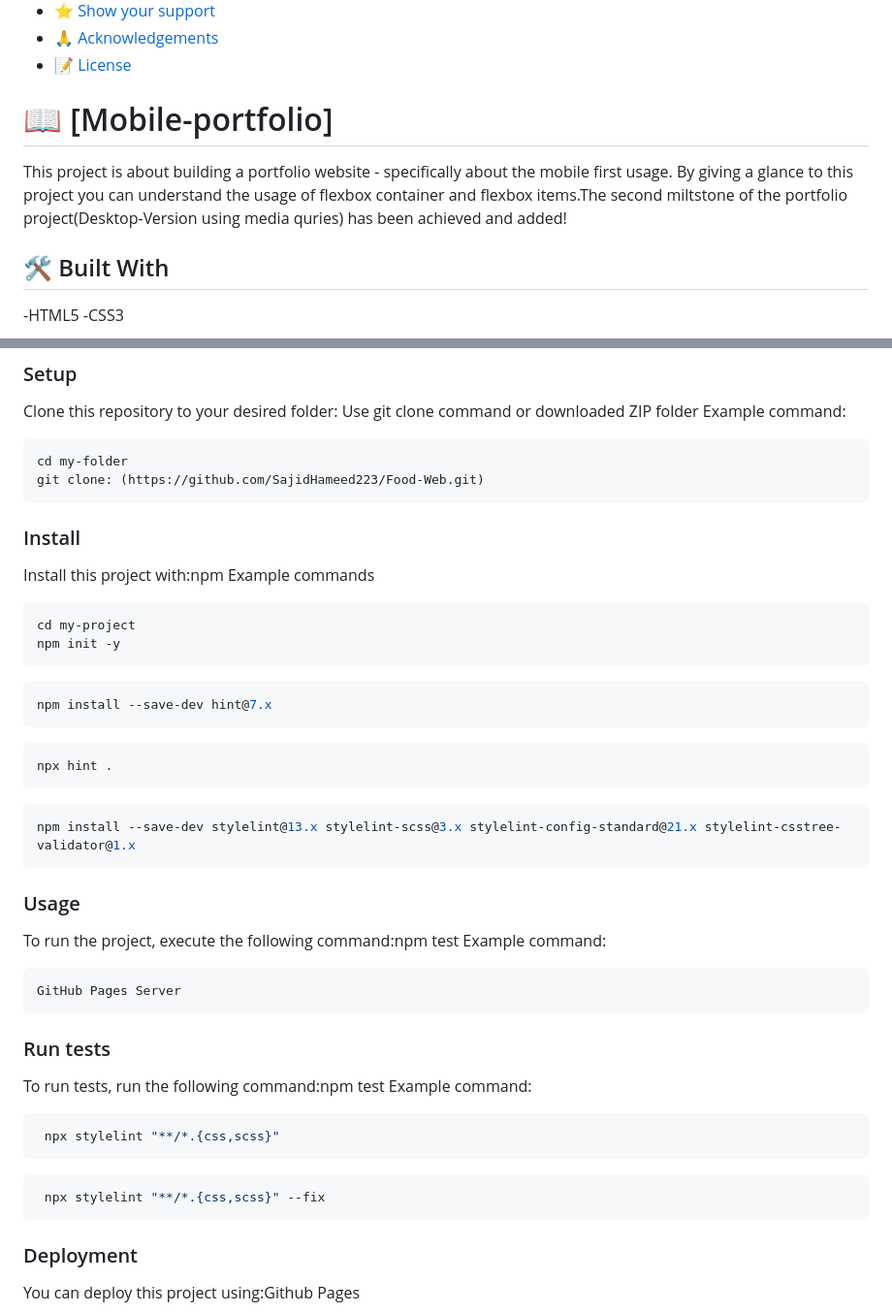
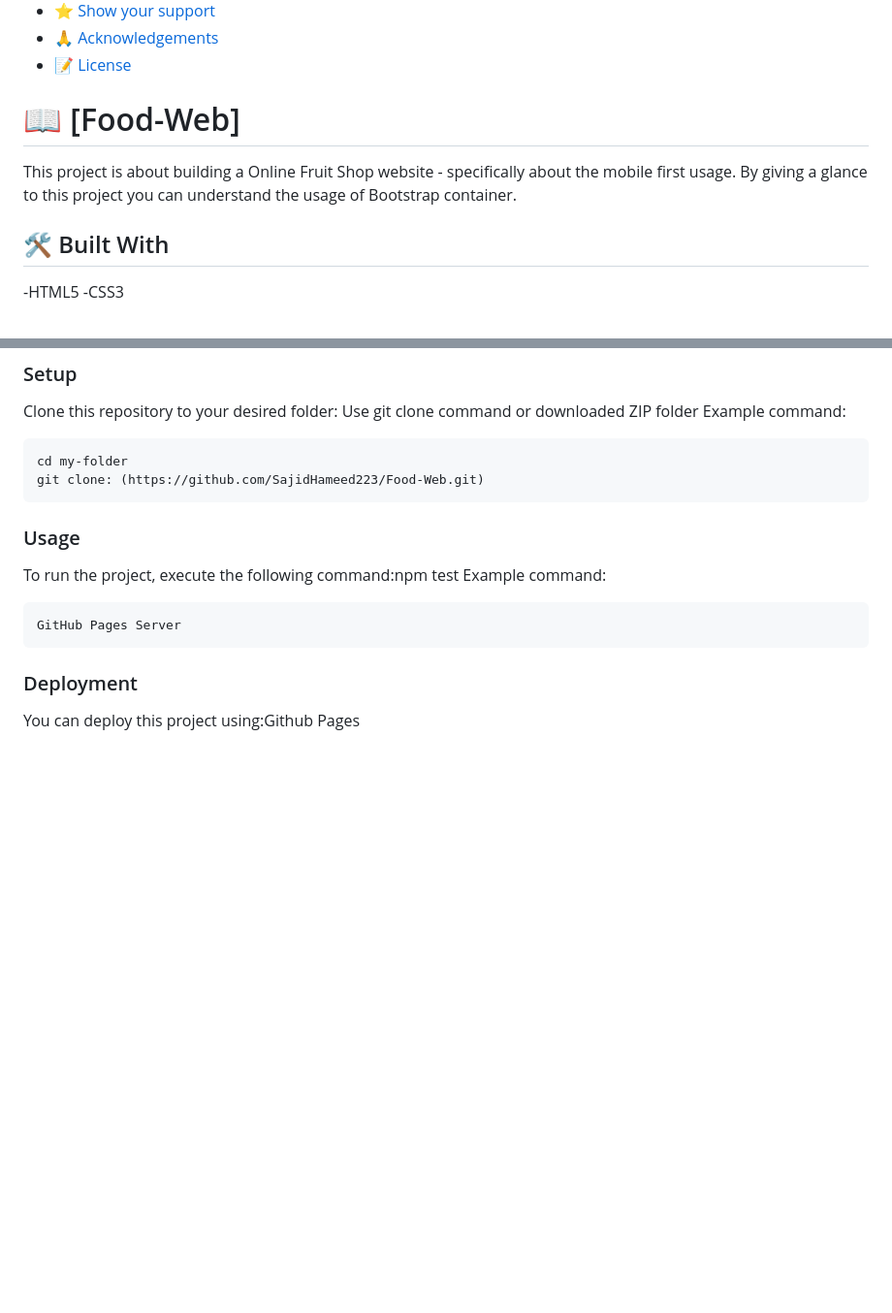
Before and after one commit to SajidHameed223/Food-Web, a Markdown page: README.md, 2 parts joined by grey strips. Shown at 97% size. Drawn GitHub-style; blank space fills up the shorter version.

````diff
--- a/README.md
+++ b/README.md
@@ -26,9 +26,9 @@
 - [📝 License](#license)
 
 
-# 📖 [Mobile-portfolio]<a name=""></a>
+# 📖 [Food-Web]<a name=""></a>
 
-This project is about building a portfolio website - specifically about the mobile first usage. By giving a glance to this project you can understand the usage of flexbox container and flexbox items.The second  miltstone of the portfolio project(Desktop-Version using media quries) has been achieved and added!
+This project is about building a Online Fruit Shop website - specifically about the mobile first usage. By giving a glance to this project you can understand the usage of Bootstrap container.
 
 
 ## 🛠 Built With <a name="built-with"></a>
@@ -89,22 +89,6 @@ Clone this repository to your desired folder: Use git clone command or downloade
 cd my-folder
 git clone: (https://github.com/SajidHameed223/Food-Web.git)
 ```
-### Install
-
-Install this project with:npm Example commands
-```sh
-cd my-project
-npm init -y
-```
-```sh
-npm install --save-dev hint@7.x
-```
-```sh
-npx hint .
-```
-```sh
-npm install --save-dev stylelint@13.x stylelint-scss@3.x stylelint-config-standard@21.x stylelint-csstree-validator@1.x
-```
 
 ### Usage
 
@@ -112,16 +96,6 @@ To run the project, execute the following command:npm test Example command:
 ```sh
 GitHub Pages Server
 ```
-### Run tests
-
-To run tests, run the following command:npm test Example command:
-```sh
- npx stylelint "**/*.{css,scss}"
-```
-```sh
- npx stylelint "**/*.{css,scss}" --fix
-```
-
 
 ### Deployment
 
````
